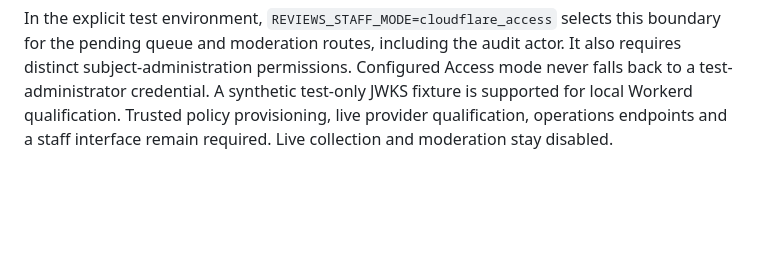
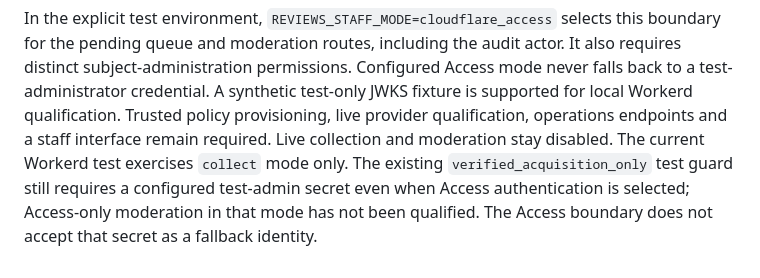
Before and after one commit to mitchins/cart-ray, a Markdown page: modules/reviews/README.md, the part around the change. Drawn GitHub-style; blank space fills up the shorter version.

Commit message:
Document acquisition staff qualification gap

```diff
--- a/modules/reviews/README.md
+++ b/modules/reviews/README.md
@@ -87,3 +87,8 @@ Access mode never falls back to a test-administrator credential. A synthetic
 test-only JWKS fixture is supported for local Workerd qualification. Trusted
 policy provisioning, live provider qualification, operations endpoints and a
 staff interface remain required. Live collection and moderation stay disabled.
+The current Workerd test exercises `collect` mode only. The existing
+`verified_acquisition_only` test guard still requires a configured test-admin
+secret even when Access authentication is selected; Access-only moderation in
+that mode has not been qualified. The Access boundary does not accept that
+secret as a fallback identity.
```
